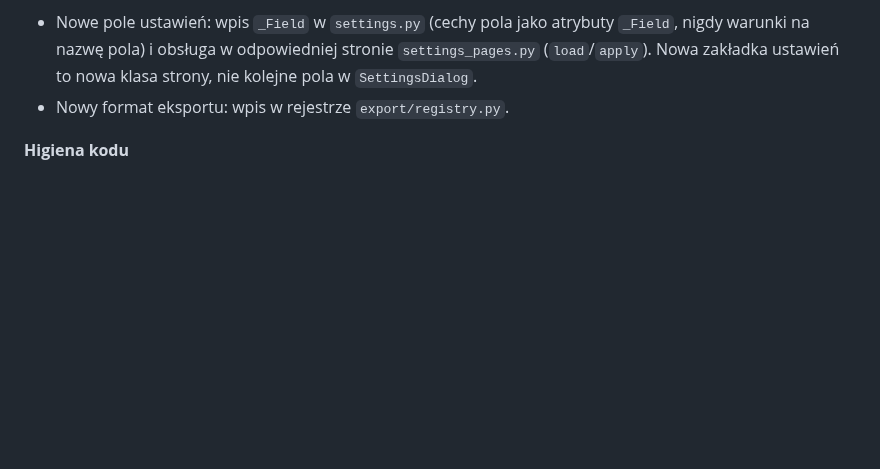
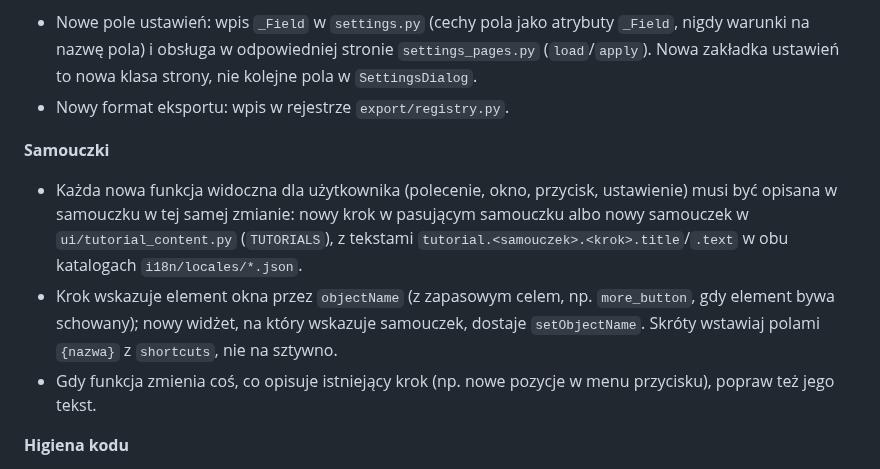
Before and after one commit to jzpk/transkryptor, a Markdown page: CLAUDE.md, the part around the change. GitHub-like rendering; blank space fills up the shorter version.

Commit message:
docs: require tutorial coverage for new user-facing features
Co-Authored-By: Claude Opus 5.5 <noreply@anthropic.com>
Claude-Session: https://claude.ai/code/session_01FnuFR6jEmdVaF6KhyHtZ3S

```diff
--- a/CLAUDE.md
+++ b/CLAUDE.md
@@ -57,6 +57,20 @@ któryś limit, najpierw wydziel część kodu, potem dopisuj funkcję.
   stronie `settings_pages.py` (`load`/`apply`). Nowa zakładka ustawień to
   nowa klasa strony, nie kolejne pola w `SettingsDialog`.
 - Nowy format eksportu: wpis w rejestrze `export/registry.py`.
+
+**Samouczki**
+
+- Każda nowa funkcja widoczna dla użytkownika (polecenie, okno, przycisk,
+  ustawienie) musi być opisana w samouczku w tej samej zmianie: nowy krok
+  w pasującym samouczku albo nowy samouczek w `ui/tutorial_content.py`
+  (`TUTORIALS`), z tekstami `tutorial.<samouczek>.<krok>.title`/`.text`
+  w obu katalogach `i18n/locales/*.json`.
+- Krok wskazuje element okna przez `objectName` (z zapasowym celem, np.
+  `more_button`, gdy element bywa schowany); nowy widżet, na który wskazuje
+  samouczek, dostaje `setObjectName`. Skróty wstawiaj polami `{nazwa}`
+  z `shortcuts`, nie na sztywno.
+- Gdy funkcja zmienia coś, co opisuje istniejący krok (np. nowe pozycje
+  w menu przycisku), popraw też jego tekst.
 
 **Higiena kodu**
 
```
